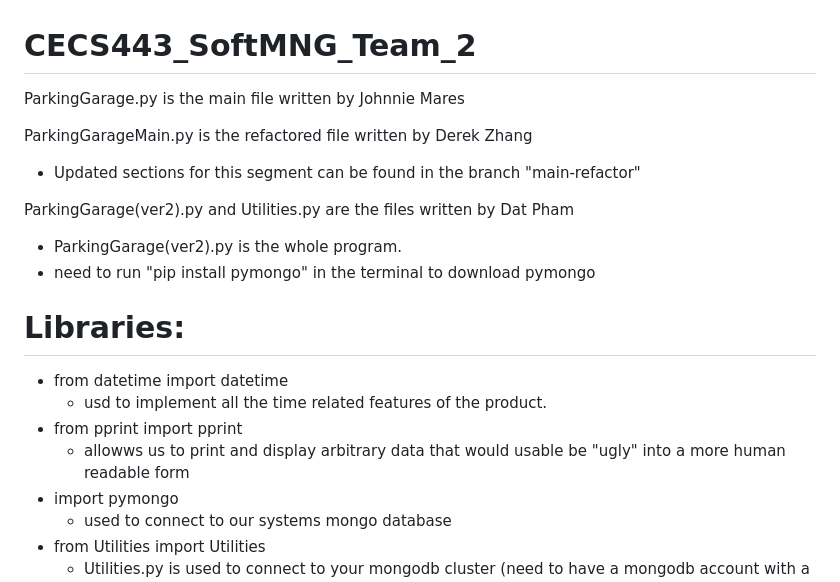
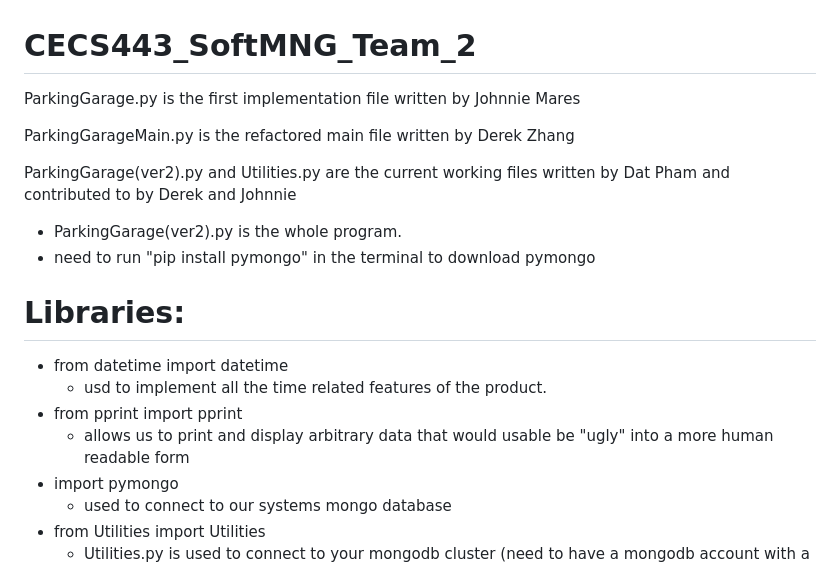
Before and after one commit to corporalrivalle/CECS443_SoftMNG_Team_2, a Markdown page: README.md, the part around the change. Rendered like a GitHub page.

Commit message:
minor clarifications made in readme

```diff
--- a/README.md
+++ b/README.md
@@ -1,11 +1,10 @@
 # CECS443_SoftMNG_Team_2
 
-ParkingGarage.py is the main file written by Johnnie Mares
+ParkingGarage.py is the first implementation file written by Johnnie Mares
 
-ParkingGarageMain.py is the refactored file written by Derek Zhang
- - Updated sections for this segment can be found in the branch "main-refactor"
+ParkingGarageMain.py is the refactored main file written by Derek Zhang
 
-ParkingGarage(ver2).py and Utilities.py are the files written by Dat Pham
+ParkingGarage(ver2).py and Utilities.py are the current working files written by Dat Pham and contributed to by Derek and Johnnie
 
  - ParkingGarage(ver2).py is the whole program.
  - need to run "pip install pymongo" in the terminal to download pymongo
@@ -14,7 +13,7 @@ ParkingGarage(ver2).py and Utilities.py are the files written by Dat Pham
  - from datetime import datetime
     - usd to implement all the time related features of the product.
  - from pprint import pprint
-    - allowws us to print and display arbitrary data that would usable be "ugly" into a more human readable form
+    - allows us to print and display arbitrary data that would usable be "ugly" into a more human readable form
  - import pymongo
     - used to connect to our systems mongo database
  - from Utilities import Utilities
```
